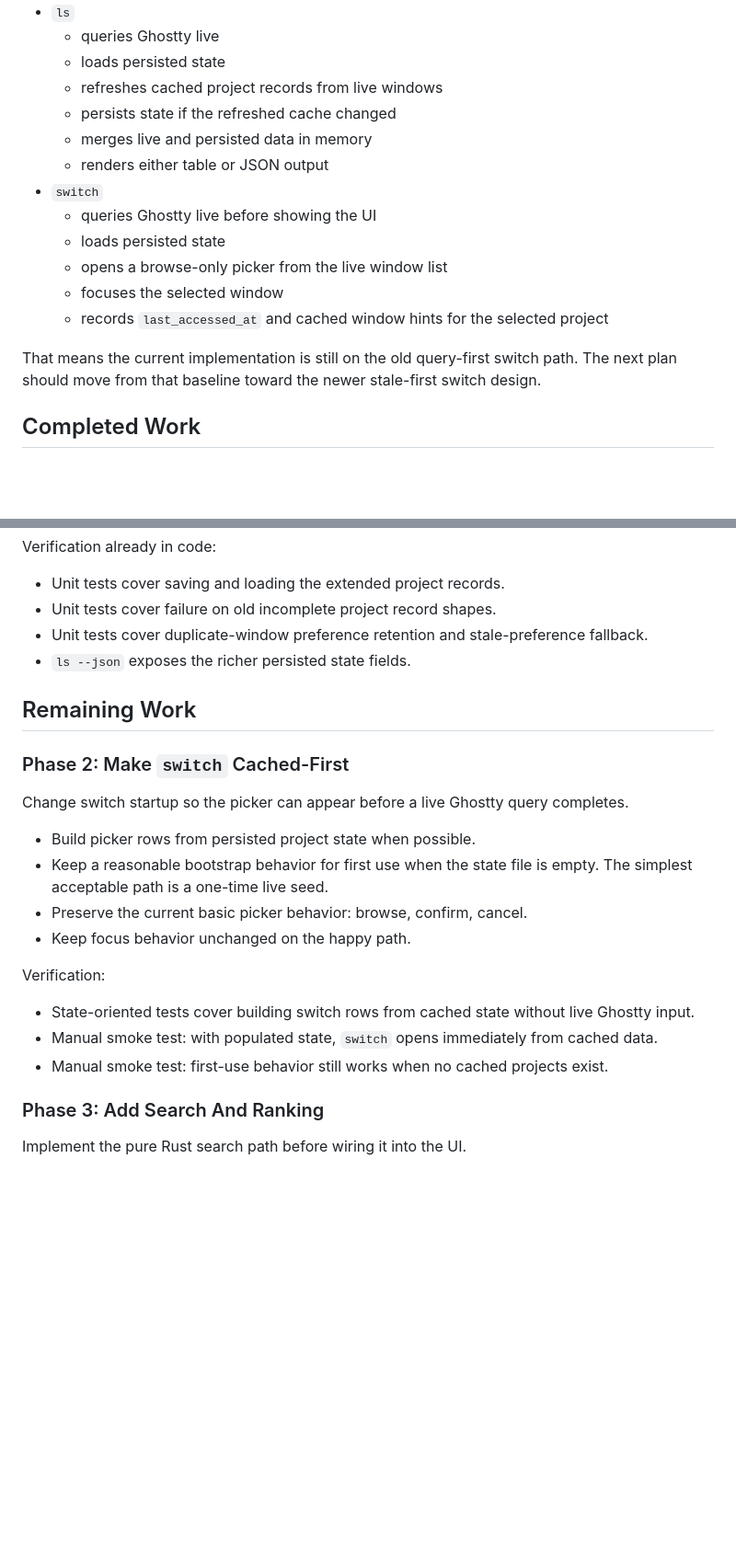
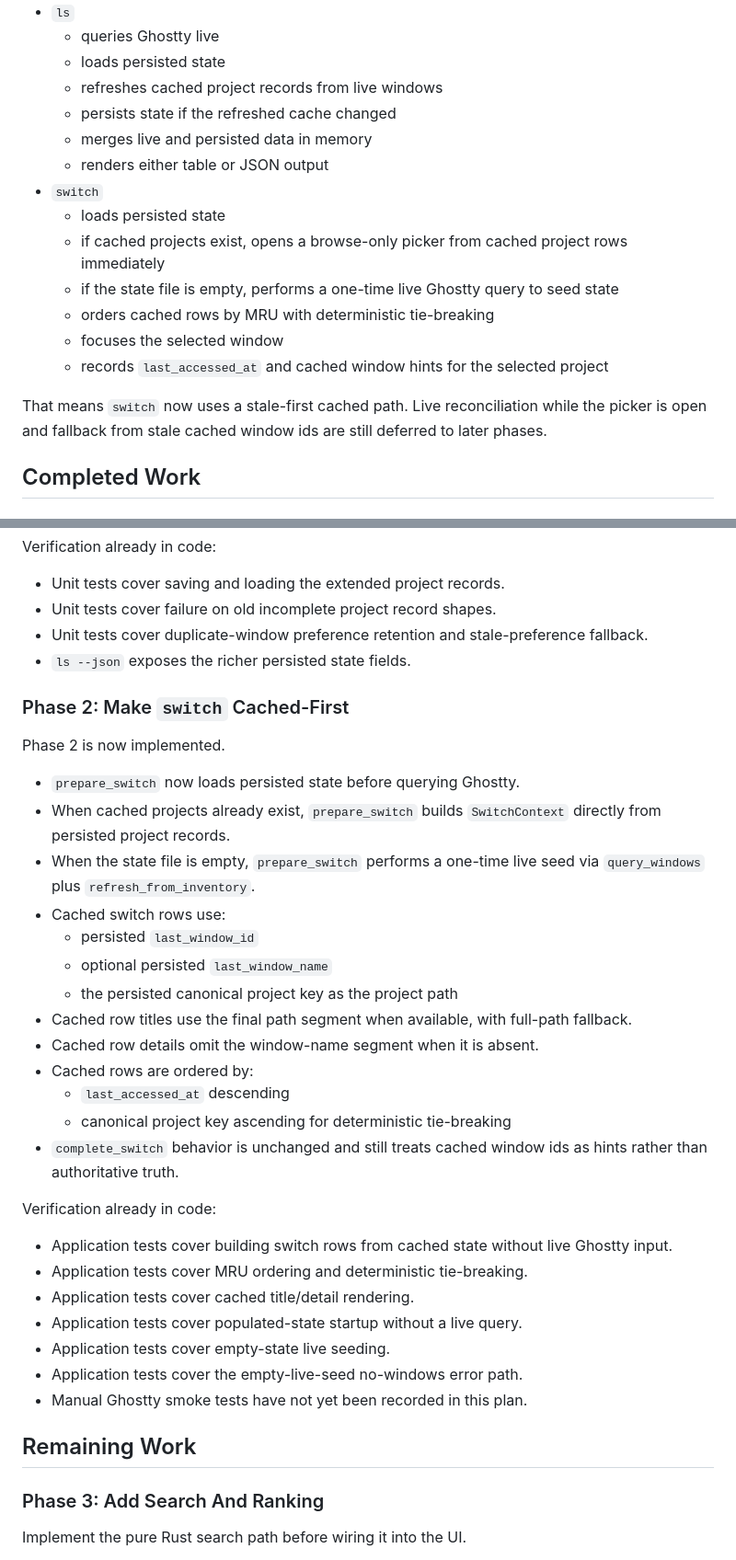
Before and after one commit to jonfk/utility-belt, a Markdown page: rust/ghostty-session-manager/implementation-plan.md, 2 parts joined by grey strips. Shown at 92% size. Rendered like a GitHub page; blank space fills up the shorter version.

Commit message:
docs(ghostty-session-manager): update cached-first switch implementation plan
Mark Phase 2 as implemented in the plan and document the cached-first switch behavior, verification coverage, and the revised remaining phase order.

```diff
--- a/rust/ghostty-session-manager/implementation-plan.md
+++ b/rust/ghostty-session-manager/implementation-plan.md
@@ -55,15 +58,16 @@ Today the command behavior is:
   - merges live and persisted data in memory
   - renders either table or JSON output
 - `switch`
-  - queries Ghostty live before showing the UI
   - loads persisted state
-  - opens a browse-only picker from the live window list
+  - if cached projects exist, opens a browse-only picker from cached project rows immediately
+  - if the state file is empty, performs a one-time live Ghostty query to seed state
+  - orders cached rows by MRU with deterministic tie-breaking
   - focuses the selected window
   - records `last_accessed_at` and cached window hints for the selected project
 
-That means the current implementation is still on the old query-first switch
-path. The next plan should move from that baseline toward the newer stale-first
-switch design.
+That means `switch` now uses a stale-first cached path. Live reconciliation
+while the picker is open and fallback from stale cached window ids are still
+deferred to later phases.
 
 ## Completed Work
 
@@ -99,27 +103,40 @@ Verification already in code:
   fallback.
 - `ls --json` exposes the richer persisted state fields.
 
-## Remaining Work
-
 ### Phase 2: Make `switch` Cached-First
 
-Change switch startup so the picker can appear before a live Ghostty query
-completes.
+Phase 2 is now implemented.
 
-- Build picker rows from persisted project state when possible.
-- Keep a reasonable bootstrap behavior for first use when the state file is
-  empty. The simplest acceptable path is a one-time live seed.
-- Preserve the current basic picker behavior: browse, confirm, cancel.
-- Keep focus behavior unchanged on the happy path.
+- `prepare_switch` now loads persisted state before querying Ghostty.
+- When cached projects already exist, `prepare_switch` builds `SwitchContext`
+  directly from persisted project records.
+- When the state file is empty, `prepare_switch` performs a one-time live seed
+  via `query_windows` plus `refresh_from_inventory`.
+- Cached switch rows use:
+  - persisted `last_window_id`
+  - optional persisted `last_window_name`
+  - the persisted canonical project key as the project path
+- Cached row titles use the final path segment when available, with full-path
+  fallback.
+- Cached row details omit the window-name segment when it is absent.
+- Cached rows are ordered by:
+  - `last_accessed_at` descending
+  - canonical project key ascending for deterministic tie-breaking
+- `complete_switch` behavior is unchanged and still treats cached window ids as
+  hints rather than authoritative truth.
 
-Verification:
+Verification already in code:
 
-- State-oriented tests cover building switch rows from cached state without
-  live Ghostty input.
-- Manual smoke test: with populated state, `switch` opens immediately from
-  cached data.
-- Manual smoke test: first-use behavior still works when no cached projects
-  exist.
+- Application tests cover building switch rows from cached state without live
+  Ghostty input.
+- Application tests cover MRU ordering and deterministic tie-breaking.
+- Application tests cover cached title/detail rendering.
+- Application tests cover populated-state startup without a live query.
+- Application tests cover empty-state live seeding.
+- Application tests cover the empty-live-seed no-windows error path.
+- Manual Ghostty smoke tests have not yet been recorded in this plan.
+
+## Remaining Work
 
 ### Phase 3: Add Search And Ranking
 
```
Also changed, not shown: other parts of rust/ghostty-session-manager/implementation-plan.md (+10 -8 lines).
